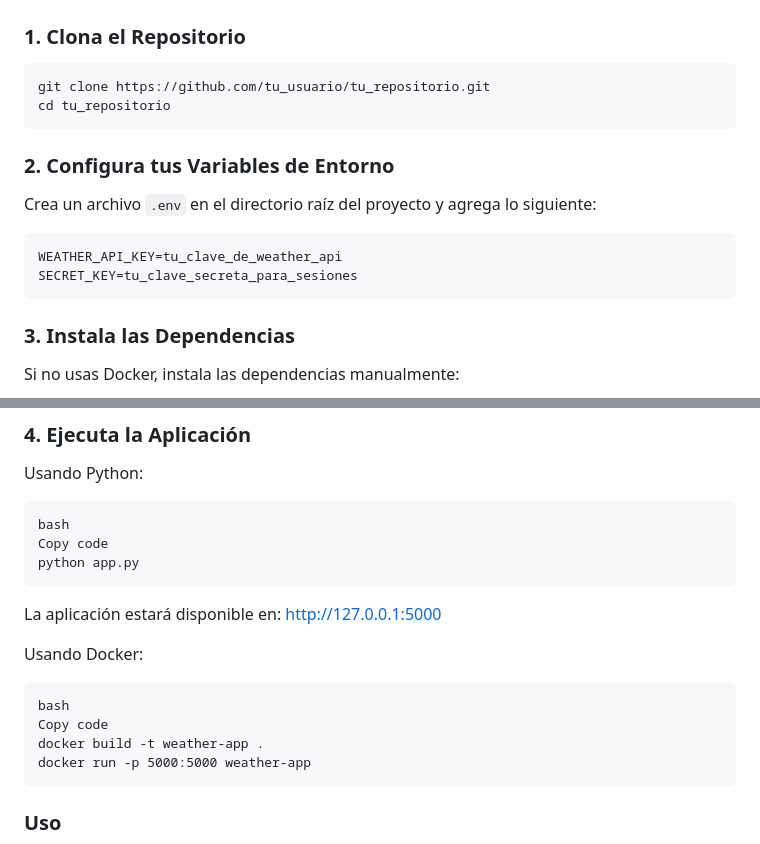
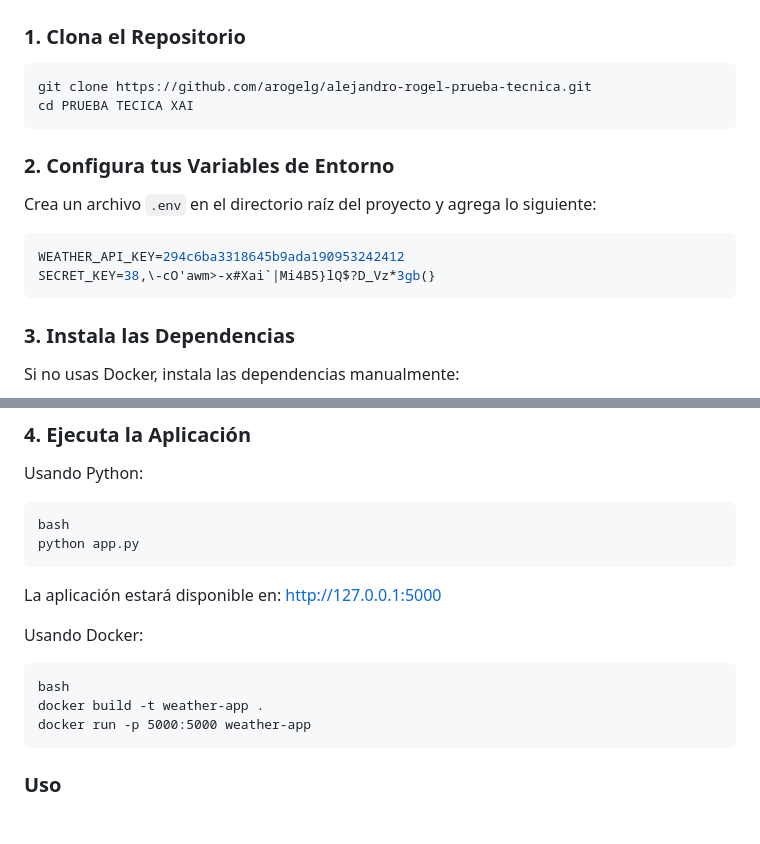
Before and after one commit to arogelg/alejandro-rogel-prueba-tecnica, a Markdown page: README.md, 2 parts joined by grey strips. GitHub-like rendering; blank space fills up the shorter version.

Commit message:
Actualizacion del README.md

````diff
--- a/README.md
+++ b/README.md
@@ -28,8 +28,8 @@ Este proyecto es una aplicación web desarrollada con Flask que permite analizar
 ### 1. Clona el Repositorio
 
 ```bash
-git clone https://github.com/tu_usuario/tu_repositorio.git
-cd tu_repositorio
+git clone https://github.com/arogelg/alejandro-rogel-prueba-tecnica.git
+cd PRUEBA TECICA XAI
 ```
 
 ### 2. Configura tus Variables de Entorno
@@ -37,8 +37,8 @@ cd tu_repositorio
 Crea un archivo `.env` en el directorio raíz del proyecto y agrega lo siguiente:
 
 ```makefile
-WEATHER_API_KEY=tu_clave_de_weather_api
-SECRET_KEY=tu_clave_secreta_para_sesiones
+WEATHER_API_KEY=294c6ba3318645b9ada190953242412
+SECRET_KEY=38,\-cO'awm>-x#Xai`|Mi4B5}lQ$?D_Vz*3gb(}
 ```
 
 ### 3. Instala las Dependencias
@@ -54,7 +54,6 @@ pip install -r requirements.txt
 Usando Python:
 ```
 bash
-Copy code
 python app.py
 ```
 La aplicación estará disponible en: http://127.0.0.1:5000
@@ -63,7 +62,6 @@ Usando Docker:
 
 ```
 bash
-Copy code
 docker build -t weather-app .
 docker run -p 5000:5000 weather-app
 ```
````
